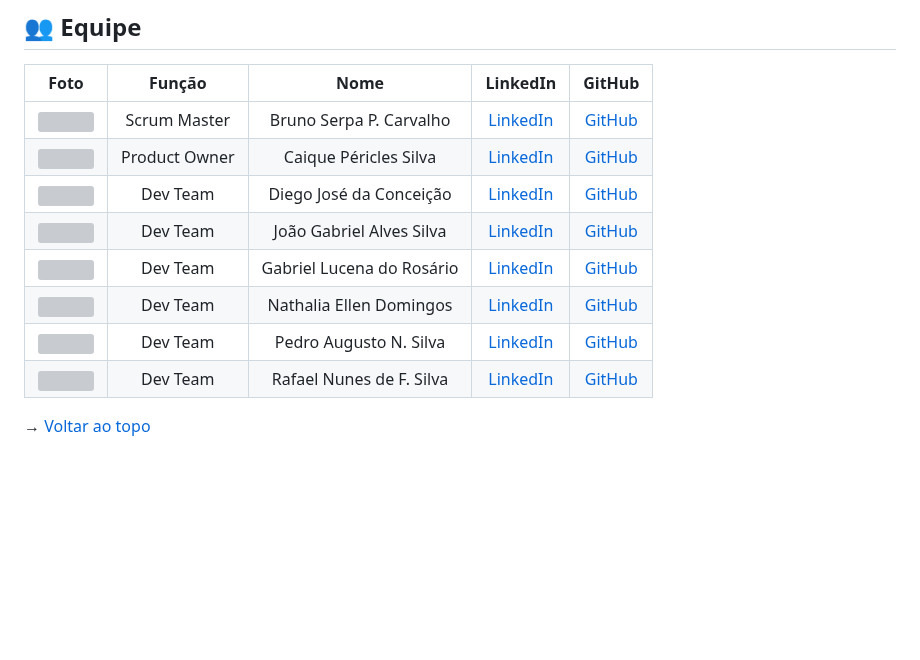
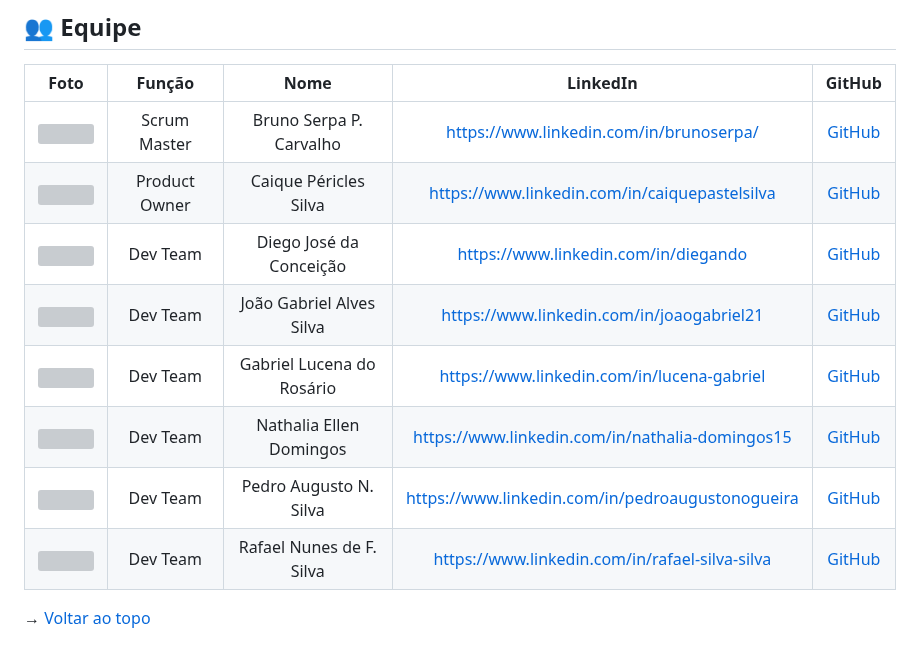
Before and after one commit to equipedevo/API_1, a Markdown page: README.md, the part around the change. GitHub-like rendering; blank space fills up the shorter version; grey boxes are pictures that could not be loaded.

Commit message:
Alterei os links para o linkedin

```diff
--- a/README.md
+++ b/README.md
@@ -96,13 +96,13 @@ Para executar nosso projeto, entre no [readme](https://github.com/equipedevo/API
 
 |  Foto  |     Função    |           Nome            |                            LinkedIn                            |                      GitHub                       |
 | :----: | :-----------: | :-----------------------: | :------------------------------------------------------------: | :-----------------------------------------------: |
-| <img src="https://avatars.githubusercontent.com/u/79608249?v=4" width="50px" style="border-radius:15px"> | Scrum Master  | Bruno Serpa P. Carvalho   | [LinkedIn](https://www.linkedin.com/in/brunoserpa/)            | [GitHub](https://github.com/BrunoSerpa)           |
-| <img src="https://avatars.githubusercontent.com/u/110677265?v=4" width="50px" style="border-radius:15px"> | Product Owner | Caique Péricles Silva     | [LinkedIn](https://www.linkedin.com/in/caiquepastelsilva)      | [GitHub](https://github.com/PasteldePaodeCoxinha) |
-| <img src="https://media.licdn.com/dms/image/C4D03AQGTd4W294Wf3g/profile-displayphoto-shrink_800_800/0/1661381335596?e=2147483647&v=beta&t=xcDaKz9mTYTgF-IgoNCEqbVd5C0mSHiEukTr1cr38ow" width="50px" style="border-radius:15px"> | Dev Team      | Diego José da Conceição   | [LinkedIn](https://www.linkedin.com/in/diegando)               | [GitHub](https://github.com/diegojose94)          |
-| <img src="https://media.licdn.com/dms/image/D4E03AQGXwcy_4u-TOw/profile-displayphoto-shrink_800_800/0/1680608761312?e=2147483647&v=beta&t=mcMHDDqGD1cO3WMfbaQ9RXAMumrXcvDtsRIm608g_C8" width="50px" style="border-radius:15px"> | Dev Team      | João Gabriel Alves Silva  | [LinkedIn](https://www.linkedin.com/in/joaogabriel21)          | [GitHub](https://github.com/LuckySky2)            |
-| <img src="https://avatars.githubusercontent.com/u/112097074?v=4" width="50px" style="border-radius:15px"> | Dev Team      | Gabriel Lucena do Rosário | [LinkedIn](https://www.linkedin.com/in/lucena-gabriel)         | [GitHub](https://github.com/tGrimR34per)          |
-| <img src="https://media.licdn.com/dms/image/C4E03AQG3vHYhNcpzIA/profile-displayphoto-shrink_800_800/0/1646336622562?e=2147483647&v=beta&t=405OpQsC16famcsLgG-XXL-W2CGE0h1j8RiVXw3ghzY" width="50px" style="border-radius:15px"> | Dev Team      | Nathalia Ellen Domingos   | [LinkedIn](https://www.linkedin.com/in/nathalia-domingos15)    | [GitHub](https://github.com/nathalia-domingos)    |
-| <img src="https://avatars.githubusercontent.com/u/126725401?v=4" width="50px" style="border-radius:15px"> | Dev Team      | Pedro Augusto N. Silva    | [LinkedIn](https://www.linkedin.com/in/pedroaugustonogueira)   | [GitHub](https://github.com/pedroansdev)          |
-| <img src="https://avatars.githubusercontent.com/u/76886825?v=4" width="50px" style="border-radius:15px"> | Dev Team      | Rafael Nunes de F. Silva  | [LinkedIn](https://www.linkedin.com/in/rafael-silva-467b3223a) | [GitHub](https://github.com/Rafael-Nunes-Silva)   |
+| <img src="https://avatars.githubusercontent.com/u/79608249?v=4" width="50px" style="border-radius:15px"> | Scrum Master  | Bruno Serpa P. Carvalho   | https://www.linkedin.com/in/brunoserpa/            | [GitHub](https://github.com/BrunoSerpa)           |
+| <img src="https://avatars.githubusercontent.com/u/110677265?v=4" width="50px" style="border-radius:15px"> | Product Owner | Caique Péricles Silva     | https://www.linkedin.com/in/caiquepastelsilva      | [GitHub](https://github.com/PasteldePaodeCoxinha) |
+| <img src="https://media.licdn.com/dms/image/C4D03AQGTd4W294Wf3g/profile-displayphoto-shrink_800_800/0/1661381335596?e=2147483647&v=beta&t=xcDaKz9mTYTgF-IgoNCEqbVd5C0mSHiEukTr1cr38ow" width="50px" style="border-radius:15px"> | Dev Team      | Diego José da Conceição   | https://www.linkedin.com/in/diegando               | [GitHub](https://github.com/diegojose94)          |
+| <img src="https://media.licdn.com/dms/image/D4E03AQGXwcy_4u-TOw/profile-displayphoto-shrink_800_800/0/1680608761312?e=2147483647&v=beta&t=mcMHDDqGD1cO3WMfbaQ9RXAMumrXcvDtsRIm608g_C8" width="50px" style="border-radius:15px"> | Dev Team      | João Gabriel Alves Silva  | https://www.linkedin.com/in/joaogabriel21          | [GitHub](https://github.com/LuckySky2)            |
+| <img src="https://avatars.githubusercontent.com/u/112097074?v=4" width="50px" style="border-radius:15px"> | Dev Team      | Gabriel Lucena do Rosário | https://www.linkedin.com/in/lucena-gabriel         | [GitHub](https://github.com/tGrimR34per)          |
+| <img src="https://media.licdn.com/dms/image/C4E03AQG3vHYhNcpzIA/profile-displayphoto-shrink_800_800/0/1646336622562?e=2147483647&v=beta&t=405OpQsC16famcsLgG-XXL-W2CGE0h1j8RiVXw3ghzY" width="50px" style="border-radius:15px"> | Dev Team      | Nathalia Ellen Domingos   | https://www.linkedin.com/in/nathalia-domingos15    | [GitHub](https://github.com/nathalia-domingos)    |
+| <img src="https://avatars.githubusercontent.com/u/126725401?v=4" width="50px" style="border-radius:15px"> | Dev Team      | Pedro Augusto N. Silva    | https://www.linkedin.com/in/pedroaugustonogueira   | [GitHub](https://github.com/pedroansdev)          |
+| <img src="https://avatars.githubusercontent.com/u/76886825?v=4" width="50px" style="border-radius:15px"> | Dev Team      | Rafael Nunes de F. Silva  | https://www.linkedin.com/in/rafael-silva-silva | [GitHub](https://github.com/Rafael-Nunes-Silva)   |
 
 → [Voltar ao topo](#topo)
```
